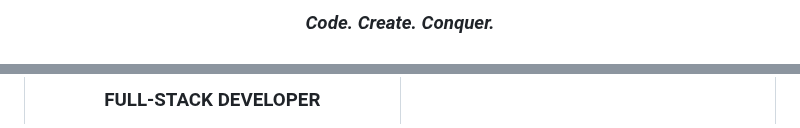
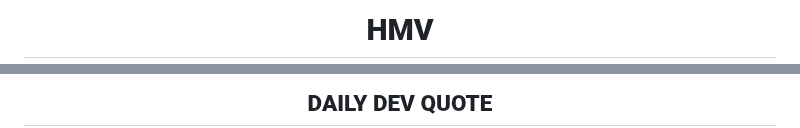
Before and after one commit to AmjustGettingStarted/AmjustGettingStarted, a Markdown page: README.md, 2 parts joined by grey strips. GitHub-like rendering.

```diff
--- a/README.md
+++ b/README.md
@@ -4,3 +4,3 @@
 
-### *Code. Create. Conquer.*
+# **HMV**
 
@@ -25,3 +249,3 @@ Building the Future One Commit at a Time
 
-### FULL-STACK DEVELOPER
+## **DAILY DEV QUOTE**
 
```
Also changed, not shown: other parts of README.md (+239 -158 lines).
